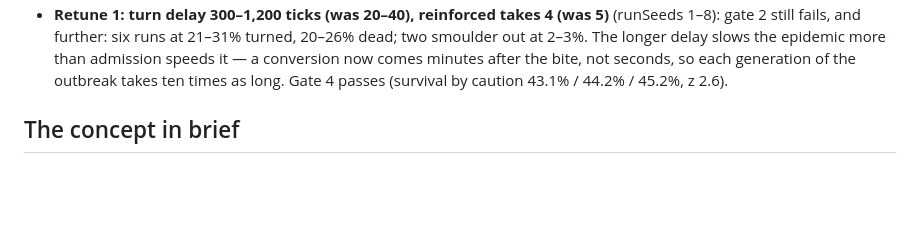
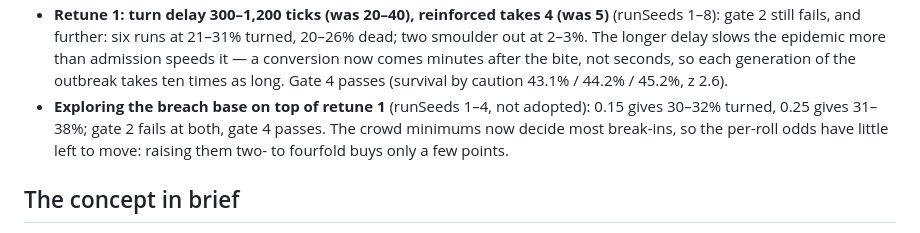
Before and after one commit to blimeybruv/Zombie_Outbreak_Simulator, a Markdown page: docs/implementation-reference.md, the part around the change. GitHub-like rendering; blank space fills up the shorter version.

Commit message:
Record the breach-base exploration: little left to move
Co-Authored-By: Claude Opus 5.5 <noreply@anthropic.com>
Claude-Session: https://claude.ai/code/session_01NyoyxFhhSFFssLCE8zzZok

```diff
--- a/docs/implementation-reference.md
+++ b/docs/implementation-reference.md
@@ -173,6 +173,7 @@ Seed 1, 9,000 ticks: breaches 686 → 363, dead 929 → 633, turned 1,078 → 70
 
 - **Sweep** (mapSeed 1, runSeeds 1–8): **gate 2 fails**, as expected. Six runs end at 31–36% turned and 22–27% dead, below the 40–90% band; two smoulder out (seed 3 resolved at tick 2,962, seed 8 at 12,435, both at 1–2%). Gate 4 passes: shelters form, fall and re-form in all eight, no stasis, survival by caution band 37.9% / 40.2% / 41.4% (z 4.5); named survivors live a median 18,000 ticks after naming, 54% alive at the end. **Open:** retune — the levers are the turn delay, the breach base, and the stage thresholds.
 - **Retune 1: turn delay 300–1,200 ticks (was 20–40), reinforced takes 4 (was 5)** (runSeeds 1–8): gate 2 still fails, and further: six runs at 21–31% turned, 20–26% dead; two smoulder out at 2–3%. The longer delay slows the epidemic more than admission speeds it — a conversion now comes minutes after the bite, not seconds, so each generation of the outbreak takes ten times as long. Gate 4 passes (survival by caution 43.1% / 44.2% / 45.2%, z 2.6).
+- **Exploring the breach base on top of retune 1** (runSeeds 1–4, not adopted): 0.15 gives 30–32% turned, 0.25 gives 31–38%; gate 2 fails at both, gate 4 passes. The crowd minimums now decide most break-ins, so the per-roll odds have little left to move: raising them two- to fourfold buys only a few points.
 
 ## The concept in brief
 
```
